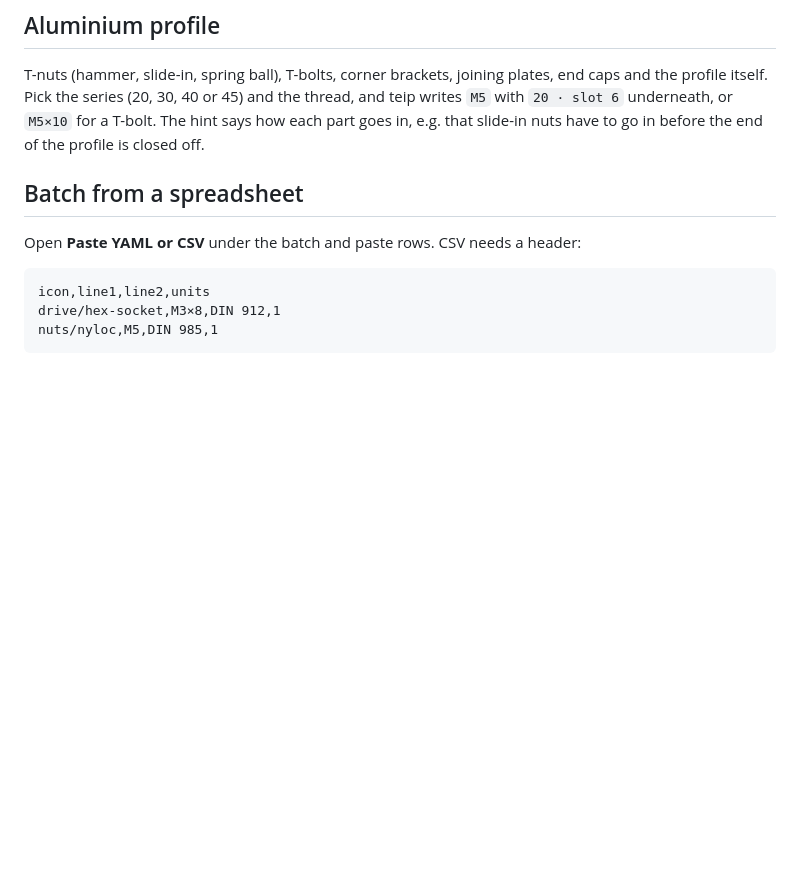
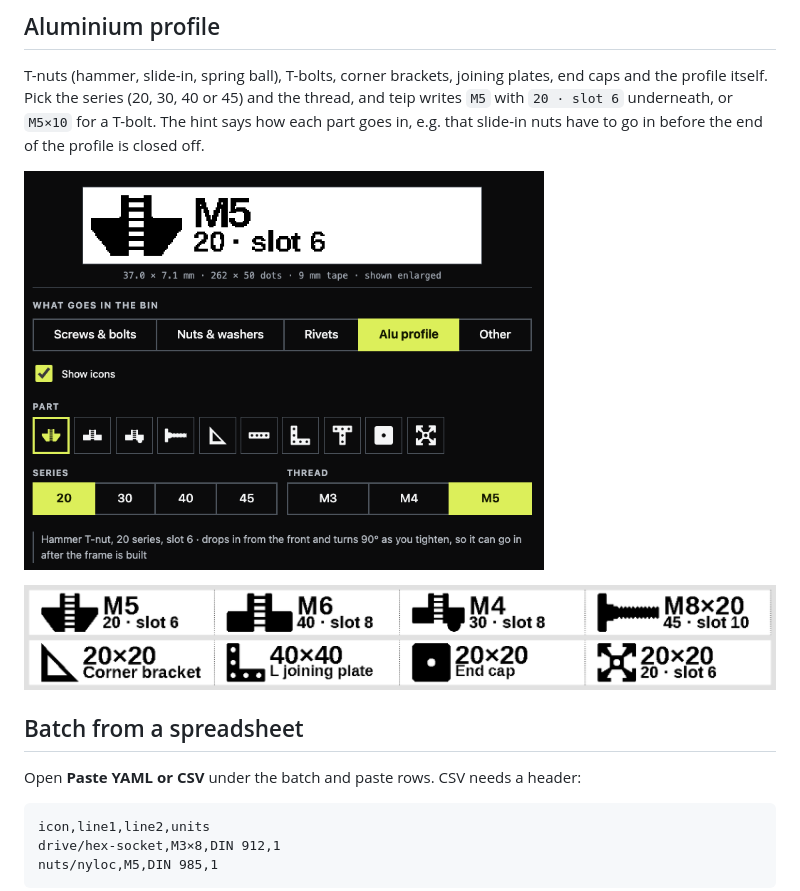
Before and after one commit to petrepa/teip, a Markdown page: docs/using.md, the part around the change. Rendered like a GitHub page; pictures changed too: docs/img/profile-dark.png (added), docs/img/profile-labels.png (added); blank space fills up the shorter version.

Commit message:
Aluminium profile: screenshot and example labels in the docs
Co-Authored-By: Claude Opus 5.5 <noreply@anthropic.com>

```diff
--- a/docs/using.md
+++ b/docs/using.md
@@ -41,6 +41,9 @@ profile itself. Pick the series (20, 30, 40 or 45) and the thread, and teip writ
 `20 · slot 6` underneath, or `M5×10` for a T-bolt. The hint says how each part goes in, e.g.
 that slide-in nuts have to go in before the end of the profile is closed off.
 
+<p><img src="img/profile-dark.png" width="520" alt="The Alu profile category: a hammer T-nut picked, series 20, thread M5, the preview shows M5 over 20 · slot 6"></p>
+<p><img src="img/profile-labels.png" width="900" alt="Eight profile labels on 12 mm tape: hammer, slide-in and spring-ball T-nuts, a T-bolt M8×20, corner bracket, L joining plate, end cap and a 20×20 profile"></p>
+
 ## Batch from a spreadsheet
 
 Open **Paste YAML or CSV** under the batch and paste rows. CSV needs a header:
```
